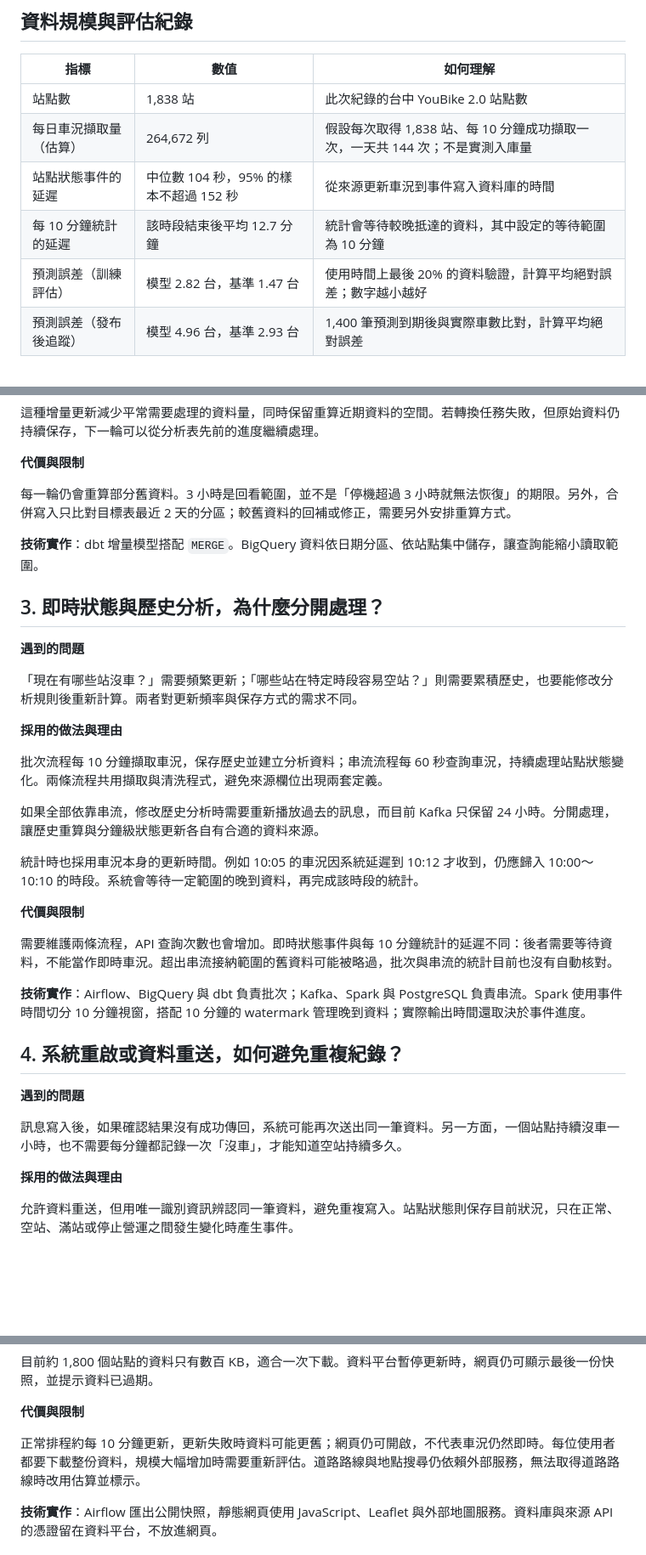
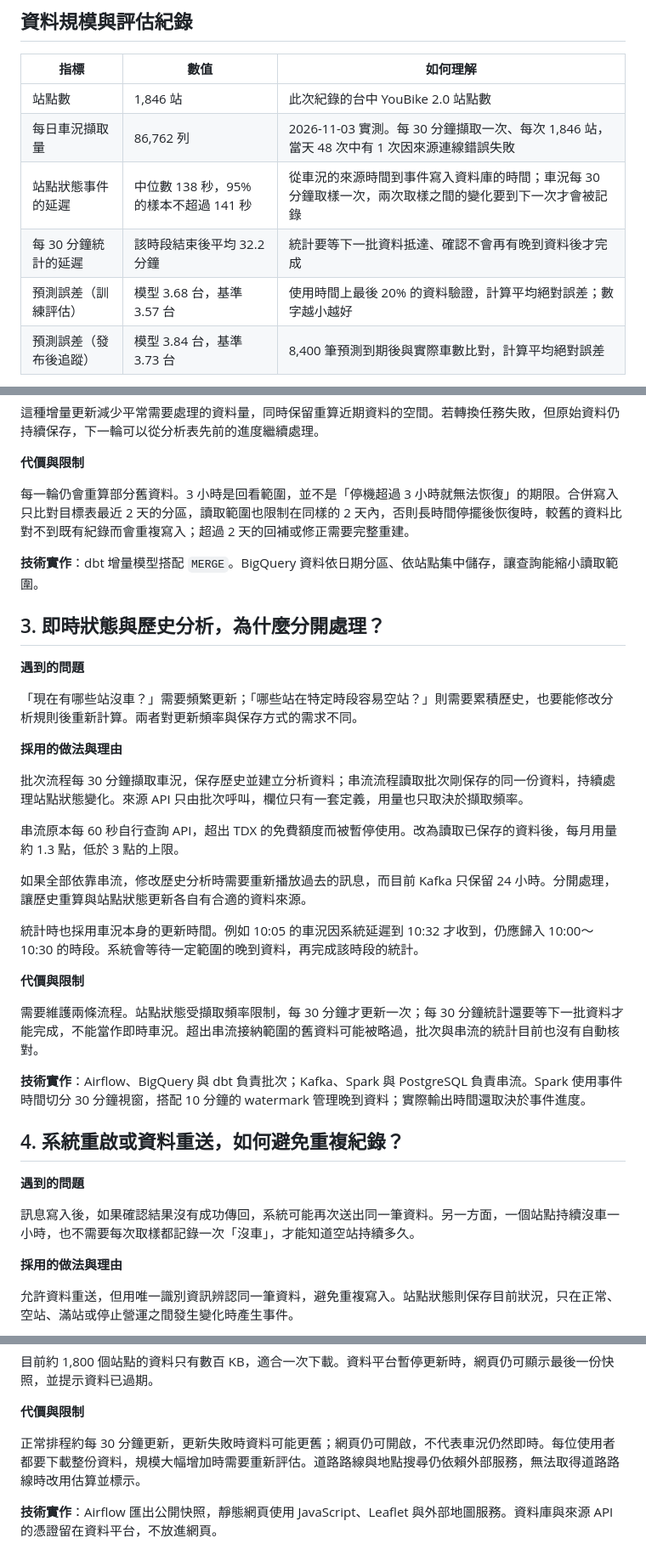
Before and after one commit to YanTingChen/youbike-data-platform, a Markdown page: DESIGN.md, 3 parts joined by grey strips. Shown at 85% size. Drawn GitHub-style; blank space fills up the shorter version.

Commit message:
docs: 更新為每 30 分鐘擷取的設計與實測數字
串流改讀已保存資料、不再呼叫 API，並更新延遲與預測誤差的實測值。

```diff
--- a/DESIGN.md
+++ b/DESIGN.md
@@ -6,10 +6,10 @@
 
 | 指標 | 數值 | 如何理解 |
 |---|---|---|
-| 站點數 | 1,838 站 | 此次紀錄的台中 YouBike 2.0 站點數 |
-| 每日車況擷取量（估算） | 264,672 列 | 假設每次取得 1,838 站、每 10 分鐘成功擷取一次，一天共 144 次；不是實測入庫量 |
-| 站點狀態事件的延遲 | 中位數 104 秒，95% 的樣本不超過 152 秒 | 從來源更新車況到事件寫入資料庫的時間 |
-| 每 10 分鐘統計的延遲 | 該時段結束後平均 12.7 分鐘 | 統計會等待較晚抵達的資料，其中設定的等待範圍為 10 分鐘 |
-| 預測誤差（訓練評估） | 模型 2.82 台，基準 1.47 台 | 使用時間上最後 20% 的資料驗證，計算平均絕對誤差；數字越小越好 |
-| 預測誤差（發布後追蹤） | 模型 4.96 台，基準 2.93 台 | 1,400 筆預測到期後與實際車數比對，計算平均絕對誤差 |
+| 站點數 | 1,846 站 | 此次紀錄的台中 YouBike 2.0 站點數 |
+| 每日車況擷取量 | 86,762 列 | 2026-11-03 實測。每 30 分鐘擷取一次、每次 1,846 站，當天 48 次中有 1 次因來源連線錯誤失敗 |
+| 站點狀態事件的延遲 | 中位數 138 秒，95% 的樣本不超過 141 秒 | 從車況的來源時間到事件寫入資料庫的時間；車況每 30 分鐘取樣一次，兩次取樣之間的變化要到下一次才會被記錄 |
+| 每 30 分鐘統計的延遲 | 該時段結束後平均 32.2 分鐘 | 統計要等下一批資料抵達、確認不會再有晚到資料後才完成 |
+| 預測誤差（訓練評估） | 模型 3.68 台，基準 3.57 台 | 使用時間上最後 20% 的資料驗證，計算平均絕對誤差；數字越小越好 |
+| 預測誤差（發布後追蹤） | 模型 3.84 台，基準 3.73 台 | 8,400 筆預測到期後與實際車數比對，計算平均絕對誤差 |
 
@@ -49,7 +49,7 @@
 
 **代價與限制**
 
-每一輪仍會重算部分舊資料。3 小時是回看範圍，並不是「停機超過 3 小時就無法恢復」的期限。另外，合併寫入只比對目標表最近 2 天的分區；較舊資料的回補或修正，需要另外安排重算方式。
+每一輪仍會重算部分舊資料。3 小時是回看範圍，並不是「停機超過 3 小時就無法恢復」的期限。合併寫入只比對目標表最近 2 天的分區，讀取範圍也限制在同樣的 2 天內，否則長時間停擺後恢復時，較舊的資料比對不到既有紀錄而會重複寫入；超過 2 天的回補或修正需要完整重建。
 
 **技術實作**：dbt 增量模型搭配 `MERGE`。BigQuery 資料依日期分區、依站點集中儲存，讓查詢能縮小讀取範圍。
 
@@ -61,23 +61,25 @@
 
 **採用的做法與理由**
 
-批次流程每 10 分鐘擷取車況，保存歷史並建立分析資料；串流流程每 60 秒查詢車況，持續處理站點狀態變化。兩條流程共用擷取與清洗程式，避免來源欄位出現兩套定義。
+批次流程每 30 分鐘擷取車況，保存歷史並建立分析資料；串流流程讀取批次剛保存的同一份資料，持續處理站點狀態變化。來源 API 只由批次呼叫，欄位只有一套定義，用量也只取決於擷取頻率。
 
-如果全部依靠串流，修改歷史分析時需要重新播放過去的訊息，而目前 Kafka 只保留 24 小時。分開處理，讓歷史重算與分鐘級狀態更新各自有合適的資料來源。
+串流原本每 60 秒自行查詢 API，超出 TDX 的免費額度而被暫停使用。改為讀取已保存的資料後，每月用量約 1.3 點，低於 3 點的上限。
 
-統計時也採用車況本身的更新時間。例如 10:05 的車況因系統延遲到 10:12 才收到，仍應歸入 10:00～10:10 的時段。系統會等待一定範圍的晚到資料，再完成該時段的統計。
+如果全部依靠串流，修改歷史分析時需要重新播放過去的訊息，而目前 Kafka 只保留 24 小時。分開處理，讓歷史重算與站點狀態更新各自有合適的資料來源。
+
+統計時也採用車況本身的更新時間。例如 10:05 的車況因系統延遲到 10:32 才收到，仍應歸入 10:00～10:30 的時段。系統會等待一定範圍的晚到資料，再完成該時段的統計。
 
 **代價與限制**
 
-需要維護兩條流程，API 查詢次數也會增加。即時狀態事件與每 10 分鐘統計的延遲不同：後者需要等待資料，不能當作即時車況。超出串流接納範圍的舊資料可能被略過，批次與串流的統計目前也沒有自動核對。
+需要維護兩條流程。站點狀態受擷取頻率限制，每 30 分鐘才更新一次；每 30 分鐘統計還要等下一批資料才能完成，不能當作即時車況。超出串流接納範圍的舊資料可能被略過，批次與串流的統計目前也沒有自動核對。
 
-**技術實作**：Airflow、BigQuery 與 dbt 負責批次；Kafka、Spark 與 PostgreSQL 負責串流。Spark 使用事件時間切分 10 分鐘視窗，搭配 10 分鐘的 watermark 管理晚到資料；實際輸出時間還取決於事件進度。
+**技術實作**：Airflow、BigQuery 與 dbt 負責批次；Kafka、Spark 與 PostgreSQL 負責串流。Spark 使用事件時間切分 30 分鐘視窗，搭配 10 分鐘的 watermark 管理晚到資料；實際輸出時間還取決於事件進度。
 
 ## 4. 系統重啟或資料重送，如何避免重複紀錄？
 
 **遇到的問題**
 
-訊息寫入後，如果確認結果沒有成功傳回，系統可能再次送出同一筆資料。另一方面，一個站點持續沒車一小時，也不需要每分鐘都記錄一次「沒車」，才能知道空站持續多久。
+訊息寫入後，如果確認結果沒有成功傳回，系統可能再次送出同一筆資料。另一方面，一個站點持續沒車一小時，也不需要每次取樣都記錄一次「沒車」，才能知道空站持續多久。
 
 **採用的做法與理由**
 
@@ -129,7 +131,7 @@
 
 **代價與限制**
 
-正常排程約每 10 分鐘更新，更新失敗時資料可能更舊；網頁仍可開啟，不代表車況仍然即時。每位使用者都要下載整份資料，規模大幅增加時需要重新評估。道路路線與地點搜尋仍依賴外部服務，無法取得道路路線時改用估算並標示。
+正常排程約每 30 分鐘更新，更新失敗時資料可能更舊；網頁仍可開啟，不代表車況仍然即時。每位使用者都要下載整份資料，規模大幅增加時需要重新評估。道路路線與地點搜尋仍依賴外部服務，無法取得道路路線時改用估算並標示。
 
 **技術實作**：Airflow 匯出公開快照，靜態網頁使用 JavaScript、Leaflet 與外部地圖服務。資料庫與來源 API 的憑證留在資料平台，不放進網頁。
 
```
Also changed, not shown: other parts of DESIGN.md (+1 -1 lines), README.md (+3 -3 lines).
